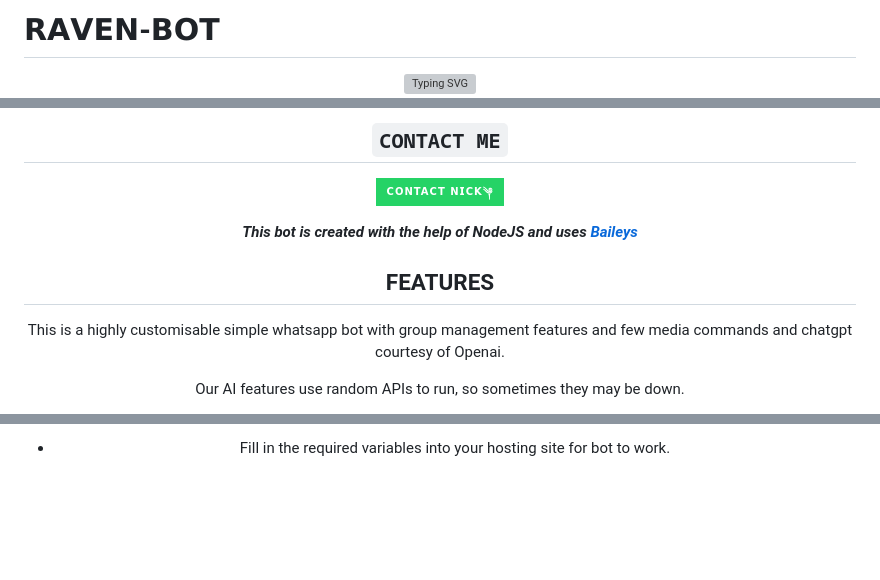
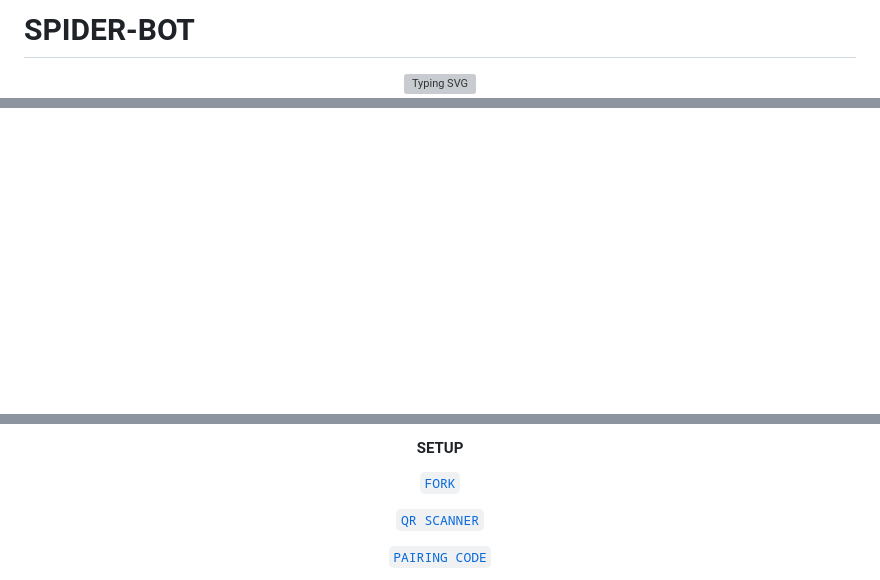
Before and after one commit to spider660/spider-md, a Markdown page: README.md, 3 parts joined by grey strips. Drawn GitHub-style; badges without logos; blank space fills up the shorter version; grey boxes are pictures that could not be loaded.

````diff
--- a/README.md
+++ b/README.md
@@ -1,2 +1,2 @@
-# 𝗥𝗔𝗩𝗘𝗡-𝗕𝗢𝗧
+# SPIDER-BOT
 <div align="center">
@@ -21,17 +27,2 @@
 </p>
 
-
-## ```CONTACT ME```
-
-<p align="center">
-
-<a href="https://api.whatsapp.com/send?phone=254114660061&text=Hello+N꙰i꙰c꙰k꙰༆"><img src="https://img.shields.io/badge/Contact 𝗡𝗜𝗖𝗞༆-25D366?style=for-the-badge&logo=whatsapp&logoColor=white" />
-
-
-***This bot is created with the help of NodeJS and uses [Baileys](https://github.com/whiskeysockets/Baileys)***
-
-## FEATURES
-This is a highly customisable simple whatsapp bot with group management features and few media commands and chatgpt courtesy of Openai.
-
-Our AI features use random APIs to run, so sometimes they may be down.
-
@@ -59,8 +34,14 @@ Linking/Pairing:
 
-- Fill in the required variables into your hosting site for bot to work.
- </h2>
+
+#### SETUP
+
+
+[`FORK`](https://github.com/spider660/spider-md/fork)
 
 
 
+[`QR SCANNER`](https://andbad-qr-k71b.onrender.com/qr)
+
+[`PAIRING CODE`](https://andbad-qr-k71b.onrender.com)
 
 
````
Also changed, not shown: other parts of README.md (+41 -32 lines).
